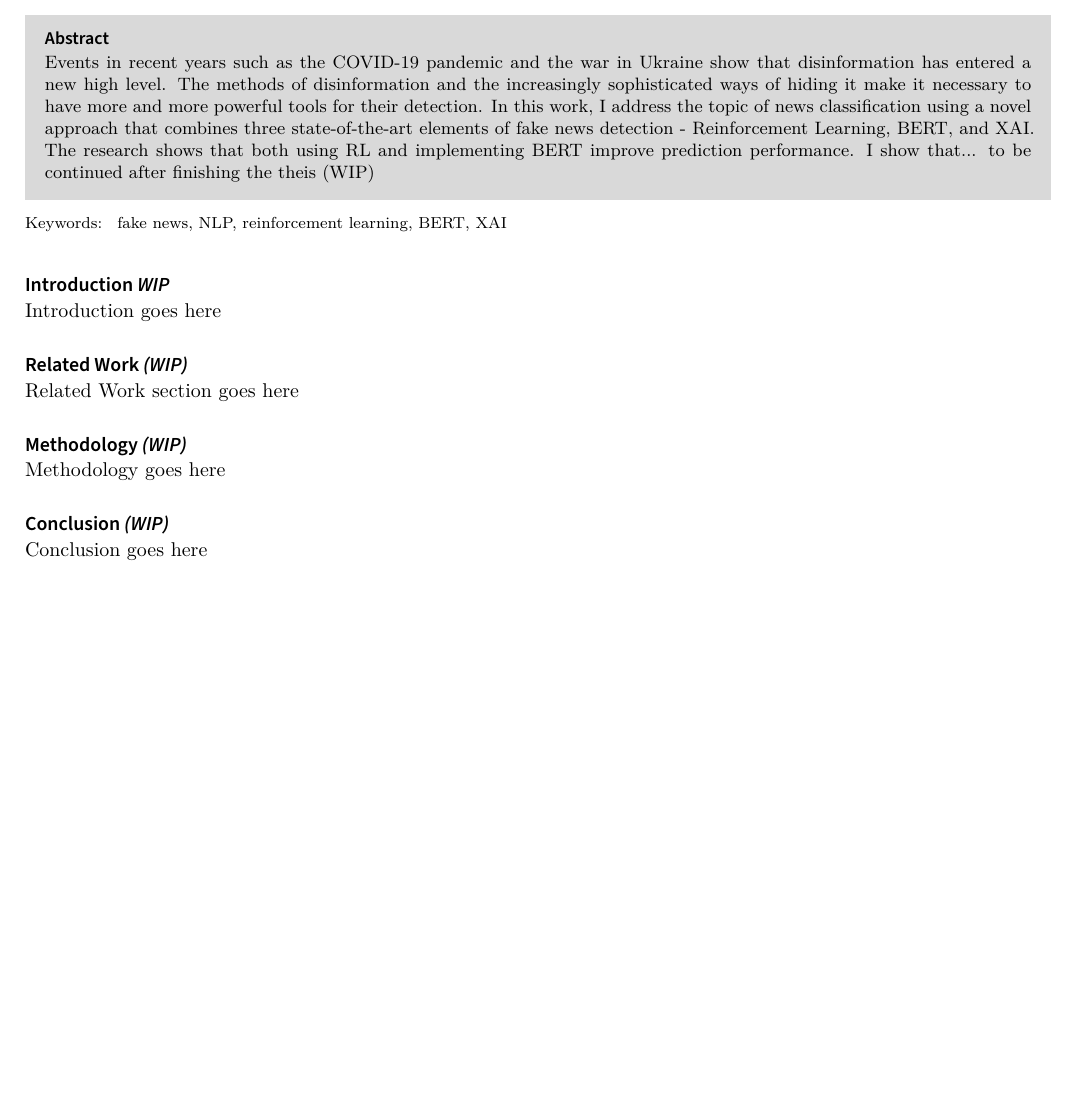
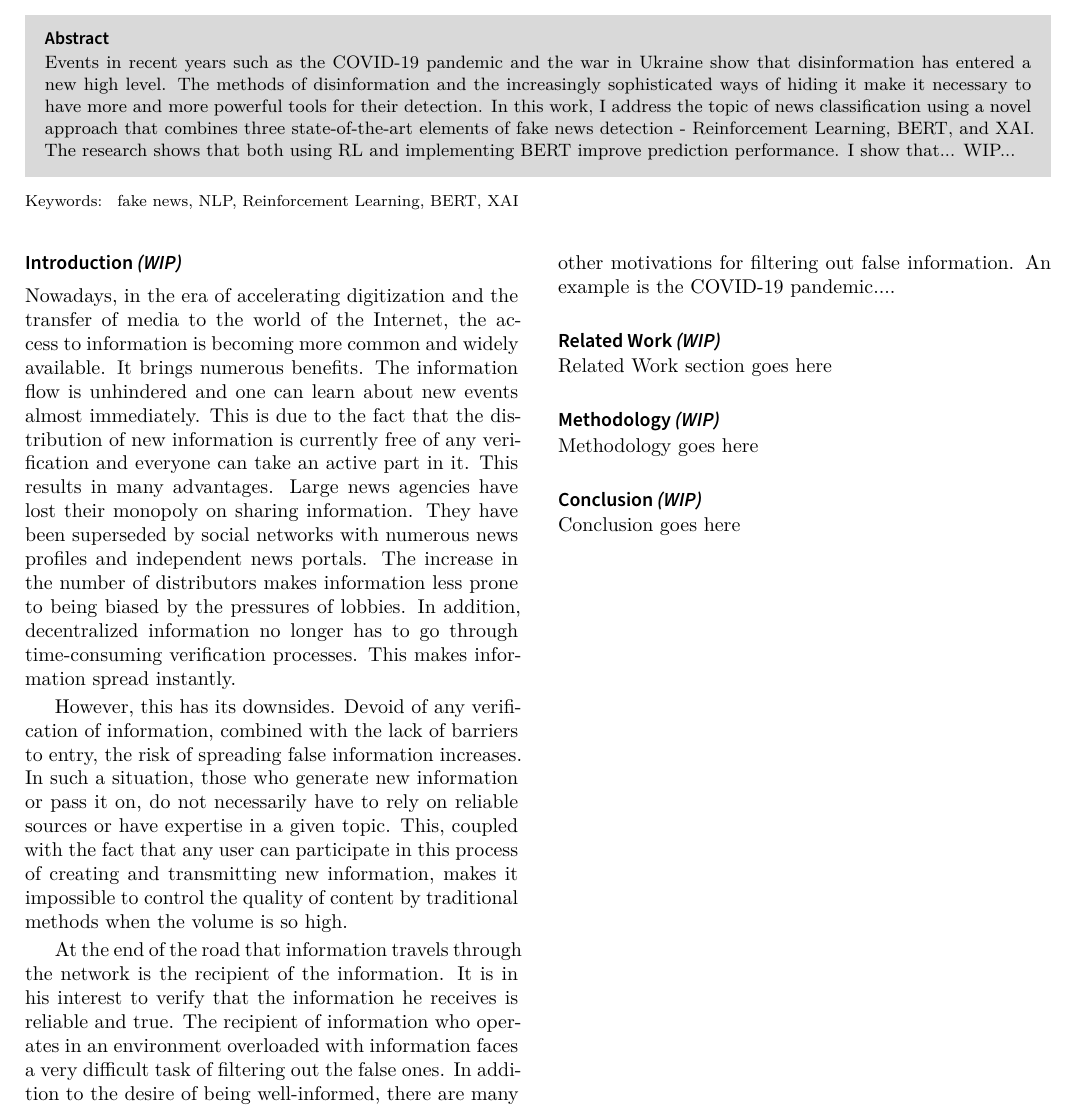
Before and after one commit to szymonsocha/master-thesis, a LaTeX document (overleaf/main.tex, which reads overleaf/sections/section1_introduction.tex): part of the page, cut so that both start at the same text, the shorter picture padded with empty space. Compiled offline with XeLaTeX.

Commit message:
intro progress

```diff
--- a/overleaf/main.tex
+++ b/overleaf/main.tex
@@ -18,16 +18,16 @@
 
 \addbibresource{bibliography.bib}
 
-\keywords{fake news, NLP, reinforcement learning, BERT, XAI} %% First letter not capped
+\keywords{fake news, NLP, Reinforcement Learning, BERT, XAI} %% First letter not capped
 
 \begin{document}
 
 \begin{abstract}
-Events in recent years such as the COVID-19 pandemic and the war in Ukraine show that disinformation has entered a new high level. The methods of disinformation and the increasingly sophisticated ways of hiding it make it necessary to have more and more powerful tools for their detection. In this work, I address the topic of news classification using a novel approach that combines three state-of-the-art elements of fake news detection - Reinforcement Learning, BERT, and XAI. The research shows that both using RL and implementing BERT improve prediction performance. I show that... \textit{to be continued after finishing the theis (WIP)}
+Events in recent years such as the COVID-19 pandemic and the war in Ukraine show that disinformation has entered a new high level. The methods of disinformation and the increasingly sophisticated ways of hiding it make it necessary to have more and more powerful tools for their detection. In this work, I address the topic of news classification using a novel approach that combines three state-of-the-art elements of fake news detection - Reinforcement Learning, BERT, and XAI. The research shows that both using RL and implementing BERT improve prediction performance. I show that... \textit{WIP...}
 \end{abstract}
 
 
-\section{Introduction \textit{WIP}}
+\section{Introduction \textit{(WIP)}}
 \subfile{sections/section1_introduction}
 
 \section{Related Work \textit{(WIP)}}
--- a/overleaf/sections/section1_introduction.tex
+++ b/overleaf/sections/section1_introduction.tex
@@ -1 +1,5 @@
-\textit{Introduction goes here}
+Nowadays, in the era of accelerating digitization and the transfer of media to the world of the Internet, the access to information is becoming more common and widely available. It brings numerous benefits. The information flow is unhindered and one can learn about new events almost immediately. This is due to the fact that the distribution of new information is currently free of any verification and everyone can take an active part in it. This results in many advantages. Large news agencies have lost their monopoly on sharing information. They have been superseded by social networks with numerous news profiles and independent news portals. The increase in the number of distributors makes information less prone to being biased by the pressures of lobbies. In addition, decentralized information no longer has to go through time-consuming verification processes. This makes information spread instantly.
+
+However, this has its downsides. Devoid of any verification of information, combined with the lack of barriers to entry, the risk of spreading false information increases. In such a situation, those who generate new information or pass it on, do not necessarily have to rely on reliable sources or have expertise in a given topic. This, coupled with the fact that any user can participate in this process of creating and transmitting new information, makes it impossible to control the quality of content by traditional methods when the volume is so high.
+
+At the end of the road that information travels through the network is the recipient of the information. It is in his interest to verify that the information he receives is reliable and true. The recipient of information who operates in an environment overloaded with information faces a very difficult task of filtering out the false ones. In addition to the desire of being well-informed, there are many other motivations for filtering out false information. An example is the COVID-19 pandemic....
```
